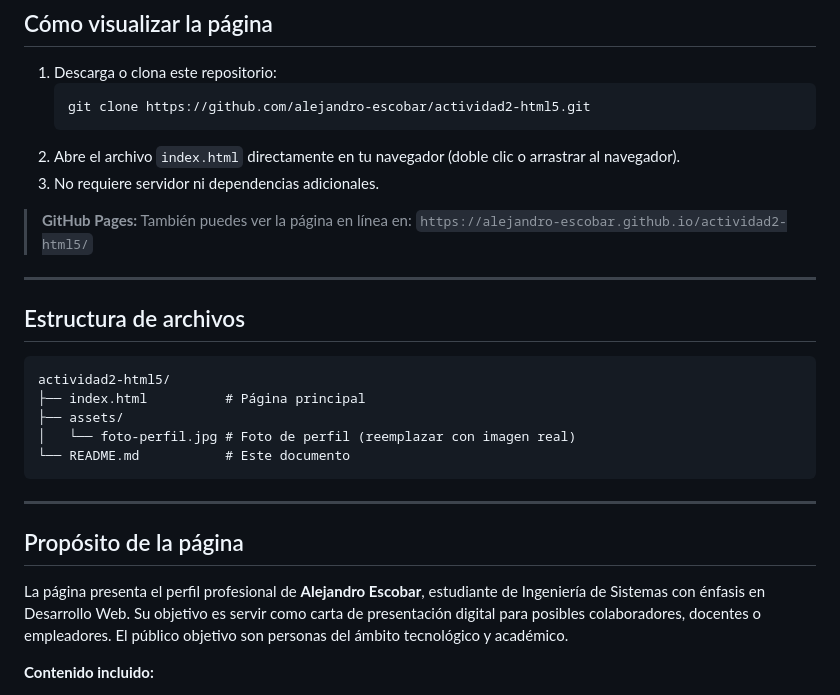
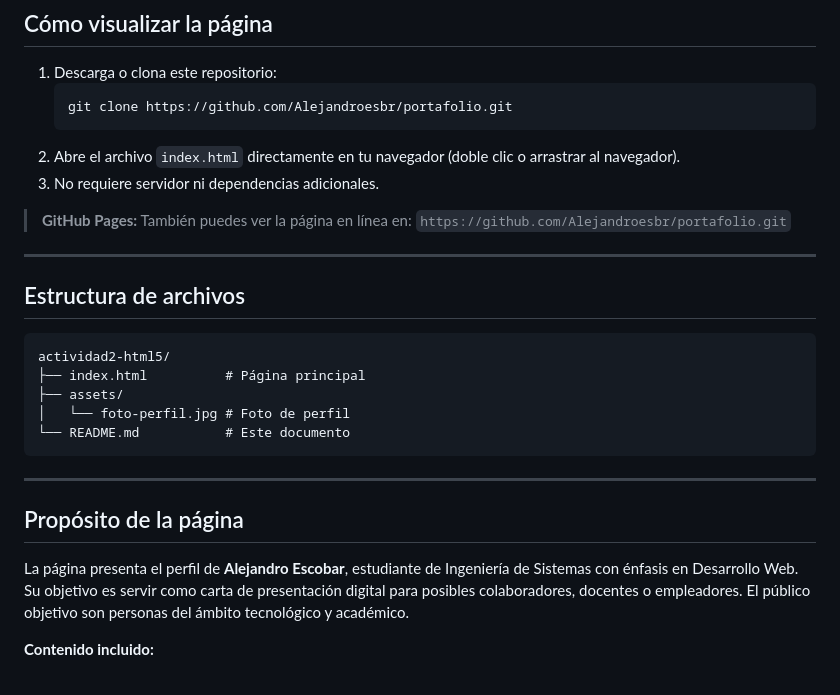
Before and after one commit to Alejandroesbr/portafolio, a Markdown page: README.md, the part around the change. GitHub-like rendering.

````diff
--- a/README.md
+++ b/README.md
@@ -8,13 +8,13 @@ Página web estática de presentación personal desarrollada como parte de la **
 
 1. Descarga o clona este repositorio:
    ```bash
-   git clone https://github.com/alejandro-escobar/actividad2-html5.git
+   git clone https://github.com/Alejandroesbr/portafolio.git
    ```
 2. Abre el archivo `index.html` directamente en tu navegador (doble clic o arrastrar al navegador).
 3. No requiere servidor ni dependencias adicionales.
 
 > **GitHub Pages:** También puedes ver la página en línea en:
-> `https://alejandro-escobar.github.io/actividad2-html5/`
+> `https://github.com/Alejandroesbr/portafolio.git`
 
 ---
 
@@ -24,7 +24,7 @@ Página web estática de presentación personal desarrollada como parte de la **
 actividad2-html5/
 ├── index.html          # Página principal
 ├── assets/
-│   └── foto-perfil.jpg # Foto de perfil (reemplazar con imagen real)
+│   └── foto-perfil.jpg # Foto de perfil
 └── README.md           # Este documento
 ```
 
@@ -32,7 +32,7 @@ actividad2-html5/
 
 ## Propósito de la página
 
-La página presenta el perfil profesional de **Alejandro Escobar**, estudiante de Ingeniería de Sistemas con énfasis en Desarrollo Web. Su objetivo es servir como carta de presentación digital para posibles colaboradores, docentes o empleadores. El público objetivo son personas del ámbito tecnológico y académico.
+La página presenta el perfil de **Alejandro Escobar**, estudiante de Ingeniería de Sistemas con énfasis en Desarrollo Web. Su objetivo es servir como carta de presentación digital para posibles colaboradores, docentes o empleadores. El público objetivo son personas del ámbito tecnológico y académico.
 
 **Contenido incluido:**
 - Sección "Sobre mí" con fotografía y descripción personal
````
